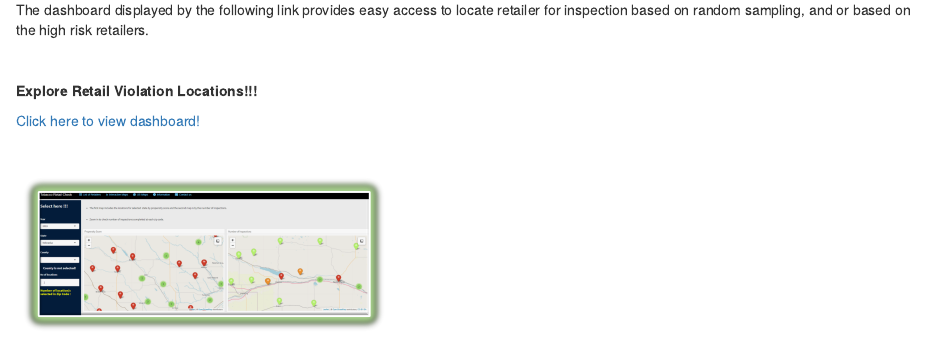
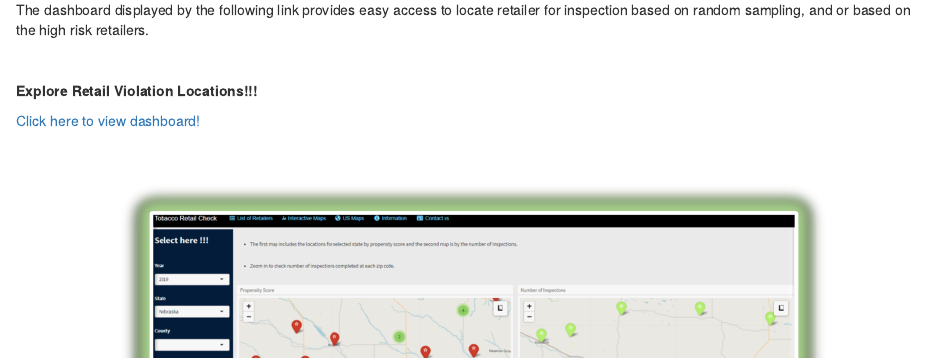
Before and after one commit to niroshar/RetailModeling, an R Markdown document (index.Rmd): the page in a window 1100 px wide, from 910 px down. Rendered offline with R 4.5, knitr and Pandoc, with nearby package versions; drawn as R Markdown's standard HTML page in place of the format the file asks for.

Commit message:
updated images by resizing.

````diff
--- a/index.Rmd
+++ b/index.Rmd
@@ -62,7 +62,7 @@ The dashboard displayed by the following link provides easy access to locate ret
 
 <br>
 
-```{r fig.height=500}
+```{r out.width = "80%", fig.align='center'}
 # knitr::include_graphics("images/dashboard.png")
 knitr::include_graphics("images/dash_map_red.png")
 ```
````
Also changed, not shown: dataRequest.html, docs/search.json, images/submitForm2.png (added), 3 other files.
